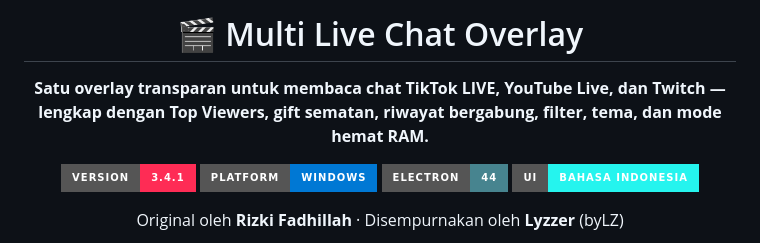
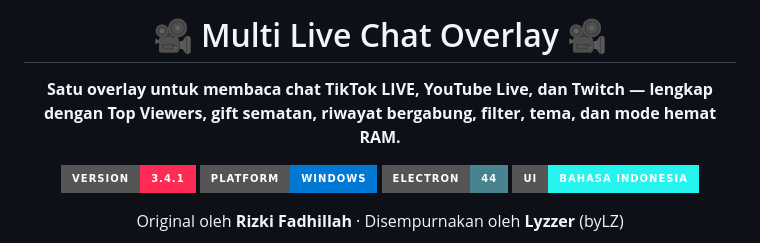
Before and after one commit to Lyzzer-LZ/Live-Chat-Overlay-Multi-Platform, a Markdown page: README.md, the part around the change. Rendered like a GitHub page; badges without logos.

Commit message:
Revise title and description in README.md
Updated project title and improved description formatting.

```diff
--- a/README.md
+++ b/README.md
@@ -1,8 +1,8 @@
 <div align="center">
 
-# 🎬 Multi Live Chat Overlay
+# 🎥 Multi Live Chat Overlay 🎥
 
-**Satu overlay transparan untuk membaca chat TikTok LIVE, YouTube Live, dan Twitch — lengkap dengan Top Viewers, gift sematan, riwayat bergabung, filter, tema, dan mode hemat RAM.**
+**Satu overlay untuk membaca chat TikTok LIVE, YouTube Live, dan Twitch — lengkap dengan Top Viewers, gift sematan, riwayat bergabung, filter, tema, dan mode hemat RAM.**
 
 ![Version](https://img.shields.io/badge/version-3.4.1-fe2c55?style=for-the-badge)
 ![Platform](https://img.shields.io/badge/platform-Windows-0078D4?style=for-the-badge&logo=windows&logoColor=white)
```
